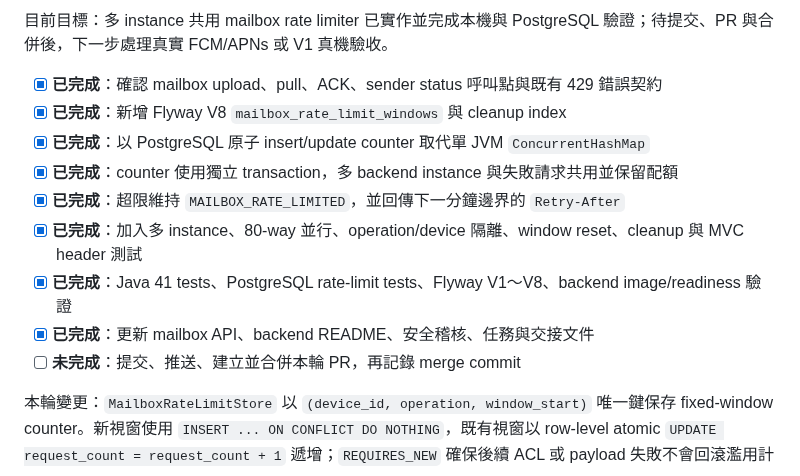
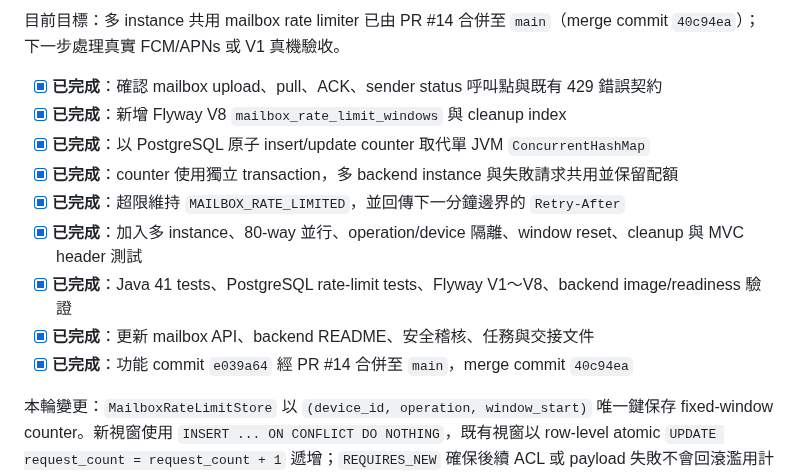
Before and after one commit to leezxt/p2p-chat, a Markdown page: docs/handoff_checklist.md, the part around one of its changes. GitHub-like rendering.

Commit message:
Record shared rate limiter handoff

```diff
--- a/docs/handoff_checklist.md
+++ b/docs/handoff_checklist.md
@@ -16,5 +16,5 @@
 
-目前目標：多 instance 共用 mailbox rate limiter 已實作並完成本機與 PostgreSQL 驗證；待提交、PR 與合併後，下一步處理真實 FCM/APNs 或 V1 真機驗收。
+目前目標：多 instance 共用 mailbox rate limiter 已由 PR #14 合併至 `main`（merge commit `40c94ea`）；下一步處理真實 FCM/APNs 或 V1 真機驗收。
 
 - [x] **已完成**：確認 mailbox upload、pull、ACK、sender status 呼叫點與既有 429 錯誤契約
 - [x] **已完成**：新增 Flyway V8 `mailbox_rate_limit_windows` 與 cleanup index
@@ -24,7 +24,7 @@
 - [x] **已完成**：加入多 instance、80-way 並行、operation/device 隔離、window reset、cleanup 與 MVC header 測試
 - [x] **已完成**：Java 41 tests、PostgreSQL rate-limit tests、Flyway V1～V8、backend image/readiness 驗證
 - [x] **已完成**：更新 mailbox API、backend README、安全稽核、任務與交接文件
-- [ ] **未完成**：提交、推送、建立並合併本輪 PR，再記錄 merge commit
+- [x] **已完成**：功能 commit `e039a64` 經 PR #14 合併至 `main`，merge commit `40c94ea`
 
 本輪變更：`MailboxRateLimitStore` 以 `(device_id, operation, window_start)` 唯一鍵保存 fixed-window counter。新視窗使用 `INSERT ... ON CONFLICT DO NOTHING`，既有視窗以 row-level atomic `UPDATE request_count = request_count + 1` 遞增；`REQUIRES_NEW` 確保後續 ACL 或 payload 失敗不會回滾濫用計數。排程保留當前與前一分鐘，只刪除更舊視窗。
 
```
Also changed, not shown: other parts of docs/handoff_checklist.md (+1 -1 lines).
